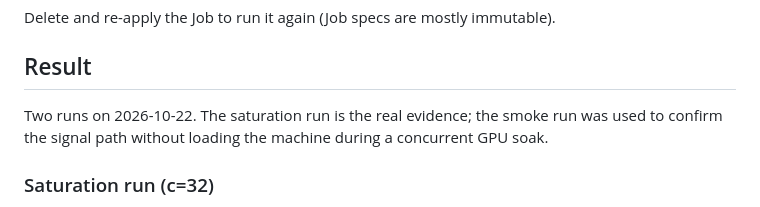
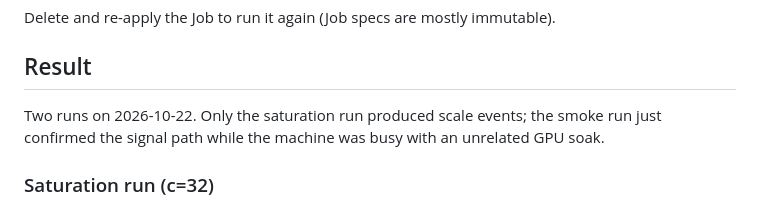
Before and after one commit to francisown/4b-llm-on-8gb-gpu, a Markdown page: docs/HPA_QUEUE.md, the part around the change. Rendered like a GitHub page.

```diff
--- a/docs/HPA_QUEUE.md
+++ b/docs/HPA_QUEUE.md
@@ -121,9 +121,9 @@ Delete and re-apply the Job to run it again (Job specs are mostly immutable).
 
 ## Result
 
-Two runs on 2026-10-22. The saturation run is the real evidence; the smoke run
-was used to confirm the signal path without loading the machine during a
-concurrent GPU soak.
+Two runs on 2026-10-22. Only the saturation run produced scale events; the
+smoke run just confirmed the signal path while the machine was busy with an
+unrelated GPU soak.
 
 ### Saturation run (c=32)
 
```
Also changed, not shown: CHANGELOG.md (+3 -2 lines), README.md (+1 -1 lines).
